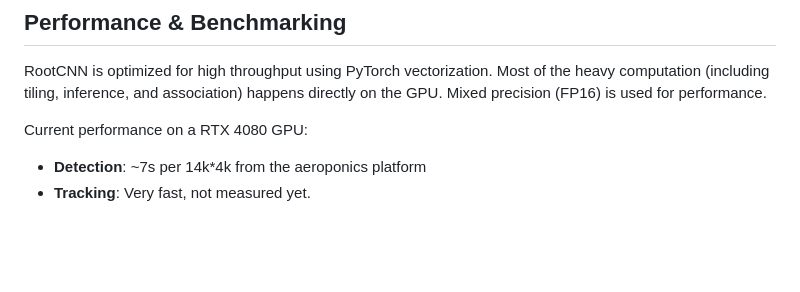
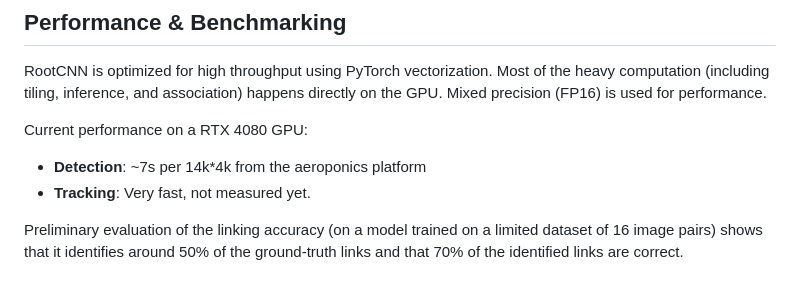
Before and after one commit to lobetb/RootCNN, a Markdown page: README.md, the part around the change. Rendered like a GitHub page; blank space fills up the shorter version.

Commit message:
Update README with linking accuracy evaluation
Added preliminary evaluation results for linking accuracy.

```diff
--- a/README.md
+++ b/README.md
@@ -69,3 +69,5 @@ RootCNN is optimized for high throughput using PyTorch vectorization. Most of th
 Current performance on a RTX 4080 GPU:
 - **Detection**: ~7s per 14k*4k from the aeroponics platform
 - **Tracking**: Very fast, not measured yet.
+
+Preliminary evaluation of the linking accuracy (on a model trained on a limited dataset of 16 image pairs) shows that it identifies around 50% of the ground-truth links and that 70% of the identified links are correct.
```
